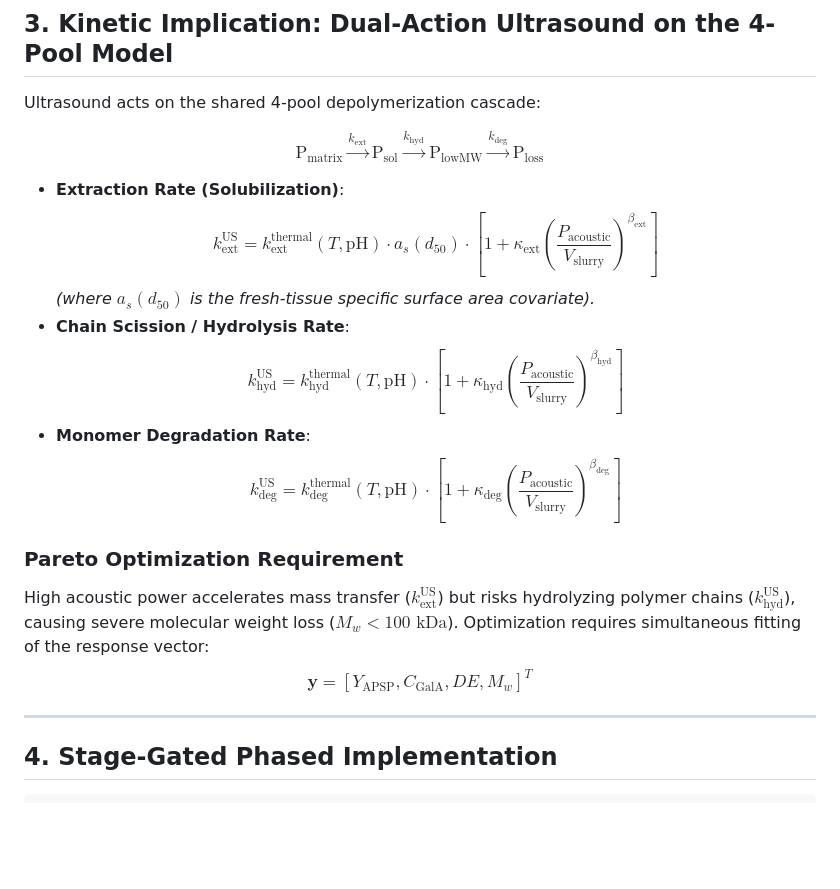
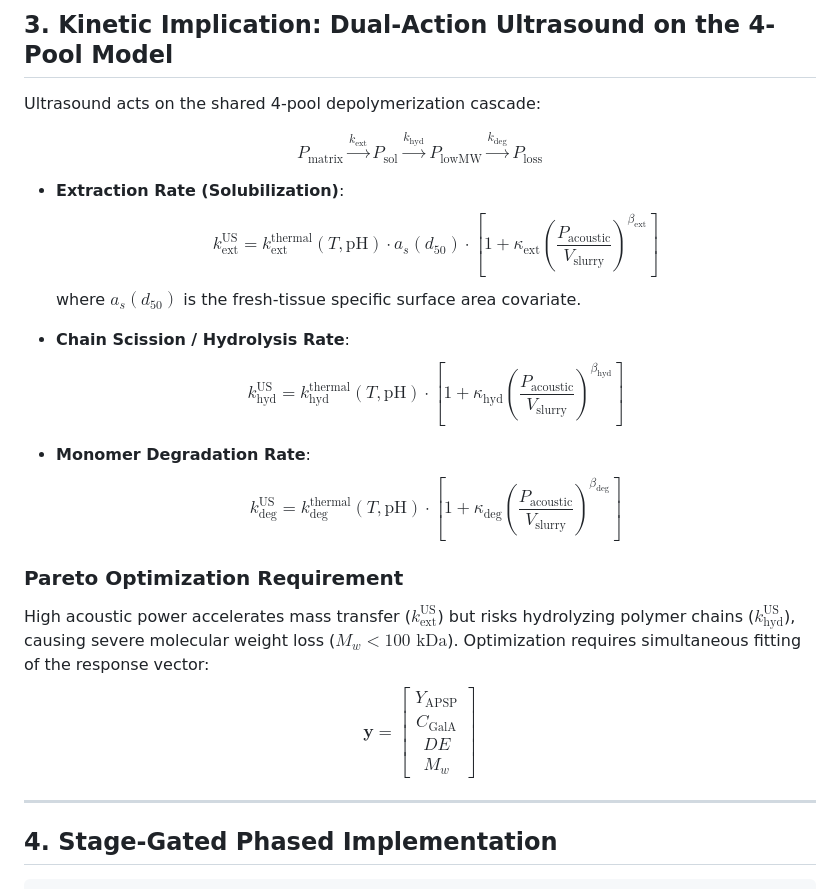
Before and after one commit to premzea/pectin-acid-hydrolisis-simulator, a Markdown page: docs/MASTER_DUAL_TRACK_SPECIFICATION.md, the part around the change. GitHub-like rendering; blank space fills up the shorter version.

```diff
--- a/docs/MASTER_DUAL_TRACK_SPECIFICATION.md
+++ b/docs/MASTER_DUAL_TRACK_SPECIFICATION.md
@@ -100,27 +100,21 @@ Version 3.2 solidifies the physical and epistemological boundary between Track A
 
 Ultrasound acts on the shared 4-pool depolymerization cascade:
 
-$$\boxed{
-\text{P}_{\text{matrix}}
-\xrightarrow{k_{\text{ext}}}
-\text{P}_{\text{sol}}
-\xrightarrow{k_{\text{hyd}}}
-\text{P}_{\text{lowMW}}
-\xrightarrow{k_{\text{deg}}}
-\text{P}_{\text{loss}}
-}$$
+$$P_{\text{matrix}} \xrightarrow{k_{\text{ext}}} P_{\text{sol}} \xrightarrow{k_{\text{hyd}}} P_{\text{lowMW}} \xrightarrow{k_{\text{deg}}} P_{\text{loss}}$$
 
 * **Extraction Rate (Solubilization)**:
   $$k_{\text{ext}}^{\text{US}} = k_{\text{ext}}^{\text{thermal}}(T, \text{pH}) \cdot a_s(d_{50}) \cdot \left[1 + \kappa_{\text{ext}} \left(\frac{P_{\text{acoustic}}}{V_{\text{slurry}}}\right)^{\beta_{\text{ext}}}\right]$$
-  *(where $a_s(d_{50})$ is the fresh-tissue specific surface area covariate).*
+  where $a_s(d_{50})$ is the fresh-tissue specific surface area covariate.
+
 * **Chain Scission / Hydrolysis Rate**:
   $$k_{\text{hyd}}^{\text{US}} = k_{\text{hyd}}^{\text{thermal}}(T, \text{pH}) \cdot \left[1 + \kappa_{\text{hyd}} \left(\frac{P_{\text{acoustic}}}{V_{\text{slurry}}}\right)^{\beta_{\text{hyd}}}\right]$$
+
 * **Monomer Degradation Rate**:
   $$k_{\text{deg}}^{\text{US}} = k_{\text{deg}}^{\text{thermal}}(T, \text{pH}) \cdot \left[1 + \kappa_{\text{deg}} \left(\frac{P_{\text{acoustic}}}{V_{\text{slurry}}}\right)^{\beta_{\text{deg}}}\right]$$
 
 ### Pareto Optimization Requirement
 High acoustic power accelerates mass transfer ($k_{\text{ext}}^{\text{US}}$) but risks hydrolyzing polymer chains ($k_{\text{hyd}}^{\text{US}}$), causing severe molecular weight loss ($M_w < 100\text{ kDa}$). Optimization requires simultaneous fitting of the response vector:
-$$\mathbf{y} = [Y_{\text{APSP}}, C_{\text{GalA}}, DE, M_w]^T$$
+$$\mathbf{y} = \begin{bmatrix} Y_{\text{APSP}} \\ C_{\text{GalA}} \\ DE \\ M_w \end{bmatrix}$$
 
 ---
 
```
Also changed, not shown: docs/domain_2_statistical_modeling_and_calibration.md (+1 -13 lines).
